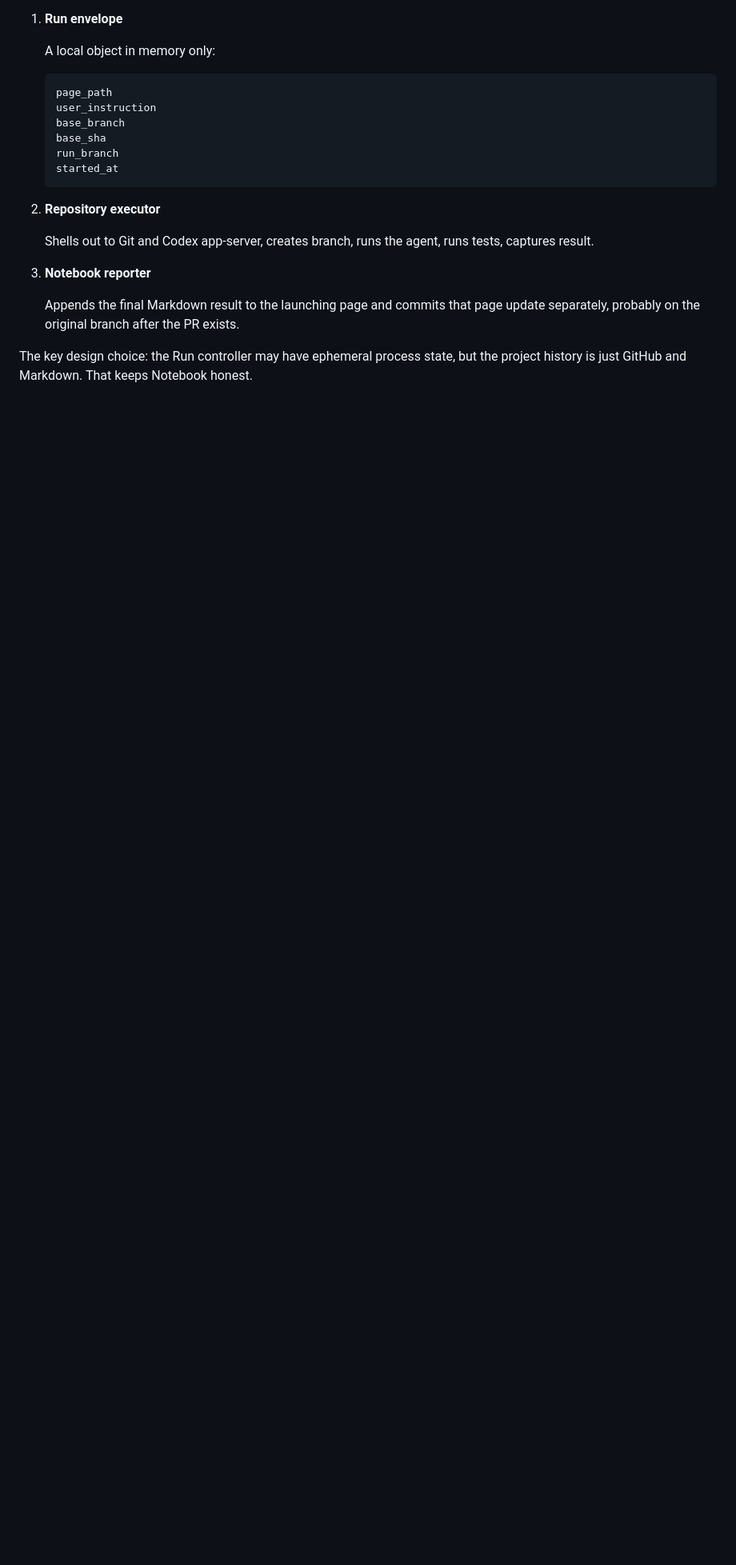
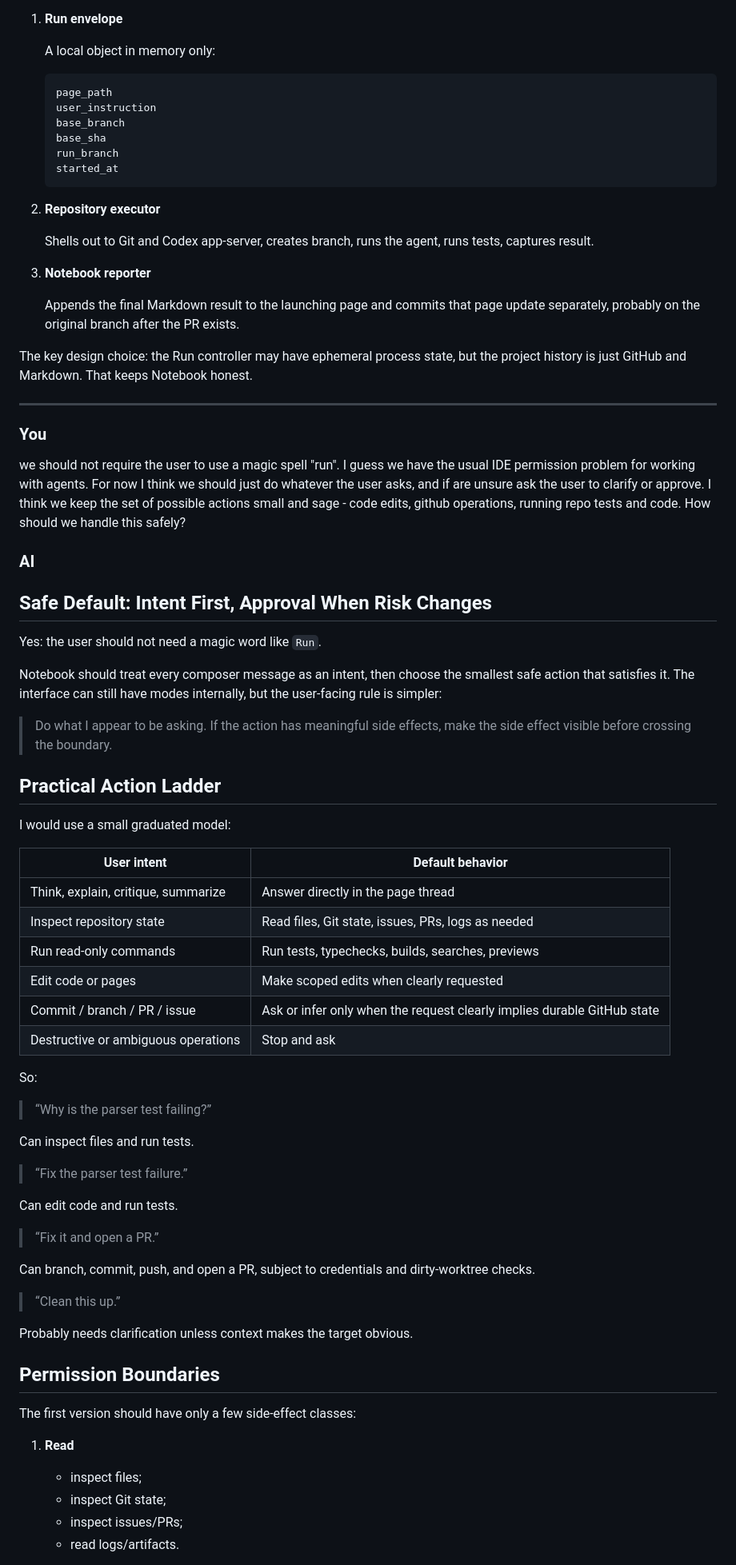
Before and after one commit to grantaj/notebook, a Markdown page: notebook.md, the part around one of its changes. Shown at 80% size. Drawn GitHub-style; blank space fills up the shorter version.

Commit message:
Notebook: continue Building Notebook

```diff
--- a/notebook.md
+++ b/notebook.md
@@ -320,3 +320,61 @@ Build this in three layers:
    Appends the final Markdown result to the launching page and commits that page update separately, probably on the original branch after the PR exists.
 
 The key design choice: the Run controller may have ephemeral process state, but the project history is just GitHub and Markdown. That keeps Notebook honest.
+
+---
+
+### You
+
+we should not require the user to use a magic spell "run". I guess we have the usual IDE permission problem for working with agents. For now I think we should just do whatever the user asks, and if are unsure ask the user to clarify or approve. I think we keep the set of possible actions small and sage - code edits, github operations, running repo tests and code. How should we handle this safely?
+
+### AI
+
+## Safe Default: Intent First, Approval When Risk Changes
+
+Yes: the user should not need a magic word like `Run`.
+
+Notebook should treat every composer message as an intent, then choose the smallest safe action that satisfies it. The interface can still have modes internally, but the user-facing rule is simpler:
+
+> Do what I appear to be asking. If the action has meaningful side effects, make the side effect visible before crossing the boundary.
+
+## Practical Action Ladder
+
+I would use a small graduated model:
+
+| User intent | Default behavior |
+|---|---|
+| Think, explain, critique, summarize | Answer directly in the page thread |
+| Inspect repository state | Read files, Git state, issues, PRs, logs as needed |
+| Run read-only commands | Run tests, typechecks, builds, searches, previews |
+| Edit code or pages | Make scoped edits when clearly requested |
+| Commit / branch / PR / issue | Ask or infer only when the request clearly implies durable GitHub state |
+| Destructive or ambiguous operations | Stop and ask |
+
+So:
+
+> “Why is the parser test failing?”
+
+Can inspect files and run tests.
+
+> “Fix the parser test failure.”
+
+Can edit code and run tests.
+
+> “Fix it and open a PR.”
+
+Can branch, commit, push, and open a PR, subject to credentials and dirty-worktree checks.
+
+> “Clean this up.”
+
+Probably needs clarification unless context makes the target obvious.
+
+## Permission Boundaries
+
+The first version should have only a few side-effect classes:
+
+1. **Read**
+   - inspect files;
+   - inspect Git state;
+   - inspect issues/PRs;
+   - read logs/artifacts.
+
```
Also changed, not shown: other parts of notebook.md (+77 -0 lines).
